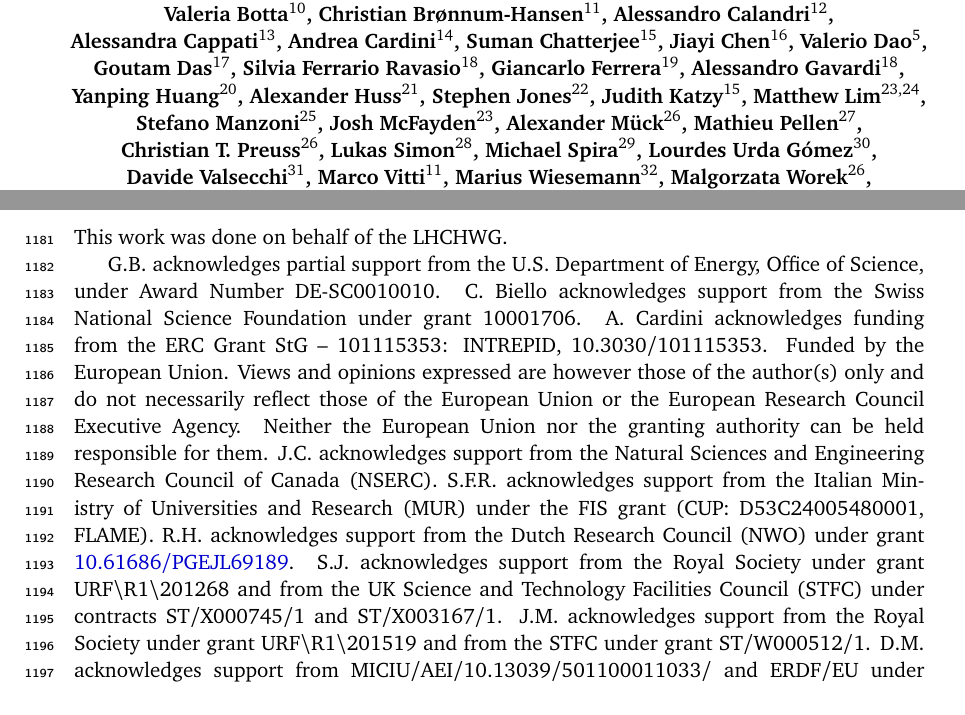
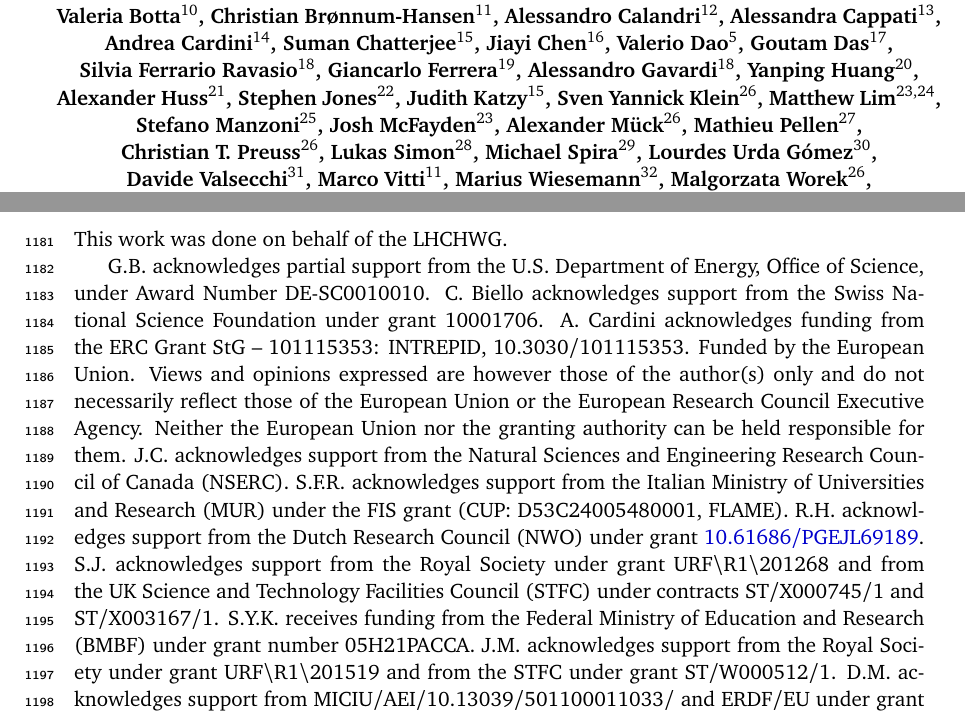
Before and after one commit to bmistlbe/InclusiveHXSUpdate, a LaTeX document (InclusiveXSUpdate.tex): two parts of pages 1 and 39 of 111, joined at a grey line, cut so that both start at the same text. Compiled offline with pdfLaTeX.

Commit message:
Added author

```diff
--- a/InclusiveXSUpdate.tex
+++ b/InclusiveXSUpdate.tex
@@ -109,6 +109,7 @@ Predictions for Inclusive Production Cross Sections of the Higgs~Boson at the LH
     Alexander~Huss$^{21}$,
     Stephen~Jones$^{22}$,
     Judith~Katzy$^{15}$,
+    Sven~Yannick~Klein$^{26}$,
     Matthew~Lim$^{23,24}$,
     Stefano~Manzoni$^{25}$,
     Josh~McFayden$^{23}$,
@@ -326,6 +327,8 @@ R.H. acknowledges support from the Dutch Research Council (NWO) under grant
 S.J. acknowledges support from the Royal Society under grant URF{\textbackslash}R1{\textbackslash}201268
 and from the UK Science and Technology Facilities Council (STFC) under contracts
 ST/X000745/1 and ST/X003167/1.
+S.Y.K. receives funding from the Federal Ministry of Education and Research
+(BMBF) under grant number 05H21PACCA.
 J.M. acknowledges support from the Royal Society under grant
 URF{\textbackslash}R1{\textbackslash}201519 and from the STFC under grant ST/W000512/1.
 D.M. acknowledges support from MICIU/AEI/10.13039/501100011033/ and ERDF/EU
```
